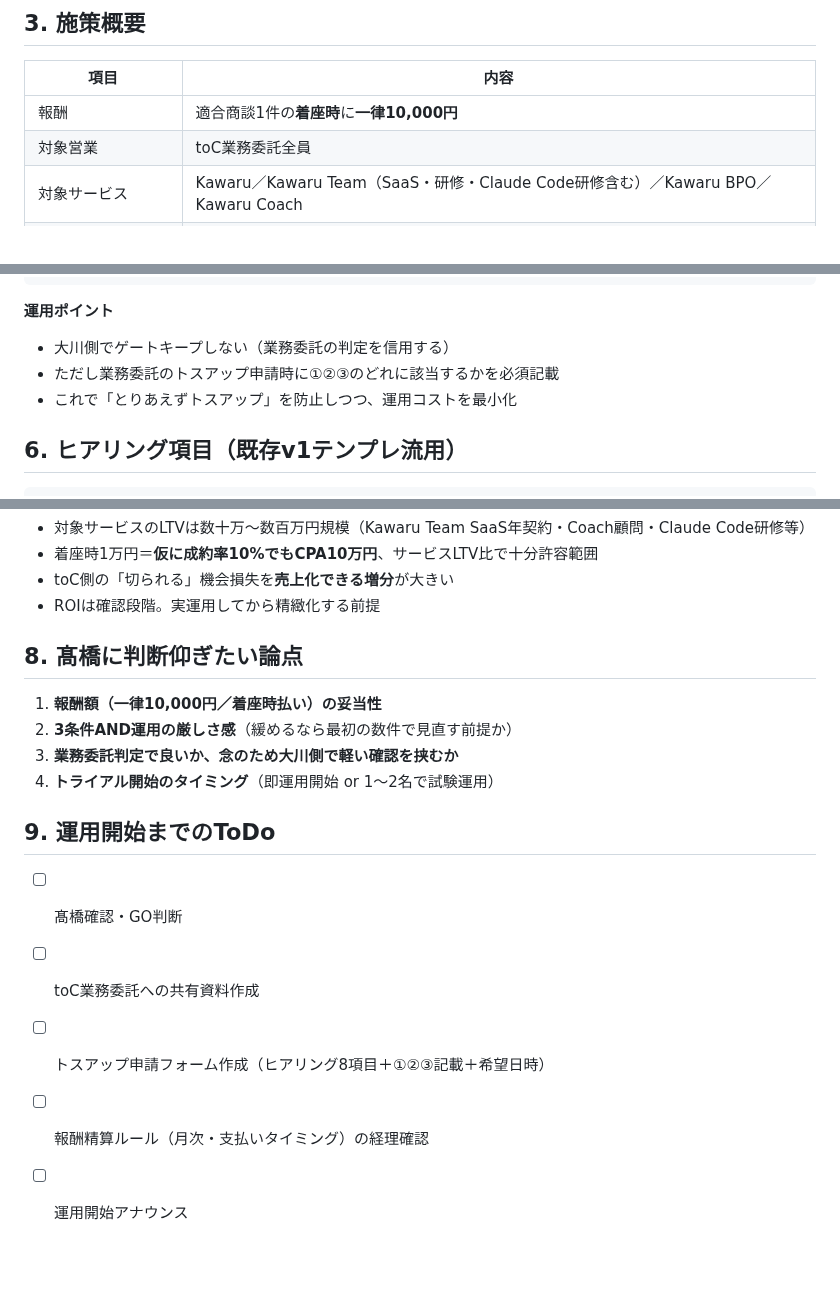
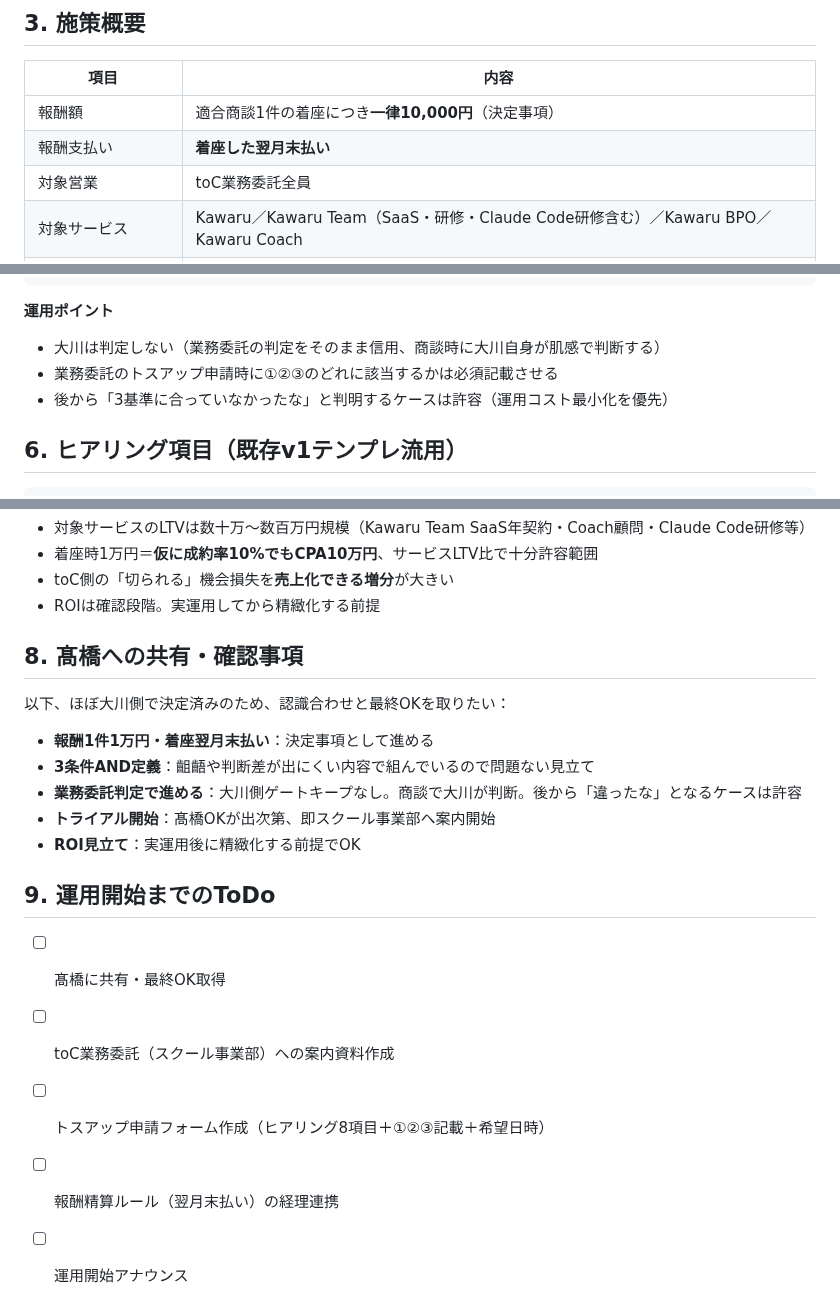
Before and after one commit to Ryunosuke-Okawa/Ryunosuke-n1, a Markdown page: strategy/法人トスアップ_インセンティブ設計_20260512.md, 3 parts joined by grey strips. Rendered like a GitHub page; blank space fills up the shorter version.

Commit message:
Auto-save: 2026-05-12 17:18

````diff
--- a/strategy/法人トスアップ_インセンティブ設計_20260512.md
+++ b/strategy/法人トスアップ_インセンティブ設計_20260512.md
@@ -44,7 +44,8 @@ toC事業部（スクール事業部）営業の商談に混在する「**法人
 
 | 項目 | 内容 |
 |---|---|
-| 報酬 | 適合商談1件の**着座時**に**一律10,000円** |
+| 報酬額 | 適合商談1件の着座につき**一律10,000円**（決定事項） |
+| 報酬支払い | **着座した翌月末払い** |
 | 対象営業 | toC業務委託全員 |
 | 対象サービス | Kawaru／Kawaru Team（SaaS・研修・Claude Code研修含む）／Kawaru BPO／Kawaru Coach |
 | 着座の定義 | 商談内容の質は問わない。**法人事業部担当との商談に着座した時点**で報酬確定 |
@@ -91,9 +92,9 @@ toC営業マン
 ```
 
 **運用ポイント**
-- 大川側でゲートキープしない（業務委託の判定を信用する）
-- ただし業務委託のトスアップ申請時に①②③のどれに該当するかを必須記載
-- これで「とりあえずトスアップ」を防止しつつ、運用コストを最小化
+- 大川は判定しない（業務委託の判定をそのまま信用、商談時に大川自身が肌感で判断する）
+- 業務委託のトスアップ申請時に①②③のどれに該当するかは必須記載させる
+- 後から「3基準に合っていなかったな」と判明するケースは許容（運用コスト最小化を優先）
 
 ## 6. ヒアリング項目（既存v1テンプレ流用）
 
@@ -122,17 +123,20 @@ toC営業マン
 - toC側の「切られる」機会損失を**売上化できる増分**が大きい
 - ROIは確認段階。実運用してから精緻化する前提
 
-## 8. 髙橋に判断仰ぎたい論点
+## 8. 髙橋への共有・確認事項
 
-1. **報酬額（一律10,000円／着座時払い）の妥当性**
-2. **3条件AND運用の厳しさ感**（緩めるなら最初の数件で見直す前提か）
-3. **業務委託判定で良いか、念のため大川側で軽い確認を挟むか**
-4. **トライアル開始のタイミング**（即運用開始 or 1〜2名で試験運用）
+以下、ほぼ大川側で決定済みのため、認識合わせと最終OKを取りたい：
+
+- **報酬1件1万円・着座翌月末払い**：決定事項として進める
+- **3条件AND定義**：齟齬や判断差が出にくい内容で組んでいるので問題ない見立て
+- **業務委託判定で進める**：大川側ゲートキープなし。商談で大川が判断。後から「違ったな」となるケースは許容
+- **トライアル開始**：髙橋OKが出次第、即スクール事業部へ案内開始
+- **ROI見立て**：実運用後に精緻化する前提でOK
 
 ## 9. 運用開始までのToDo
 
-- [ ] 髙橋確認・GO判断
-- [ ] toC業務委託への共有資料作成
+- [ ] 髙橋に共有・最終OK取得
+- [ ] toC業務委託（スクール事業部）への案内資料作成
 - [ ] トスアップ申請フォーム作成（ヒアリング8項目＋①②③記載＋希望日時）
-- [ ] 報酬精算ルール（月次・支払いタイミング）の経理確認
+- [ ] 報酬精算ルール（翌月末払い）の経理連携
 - [ ] 運用開始アナウンス
````
